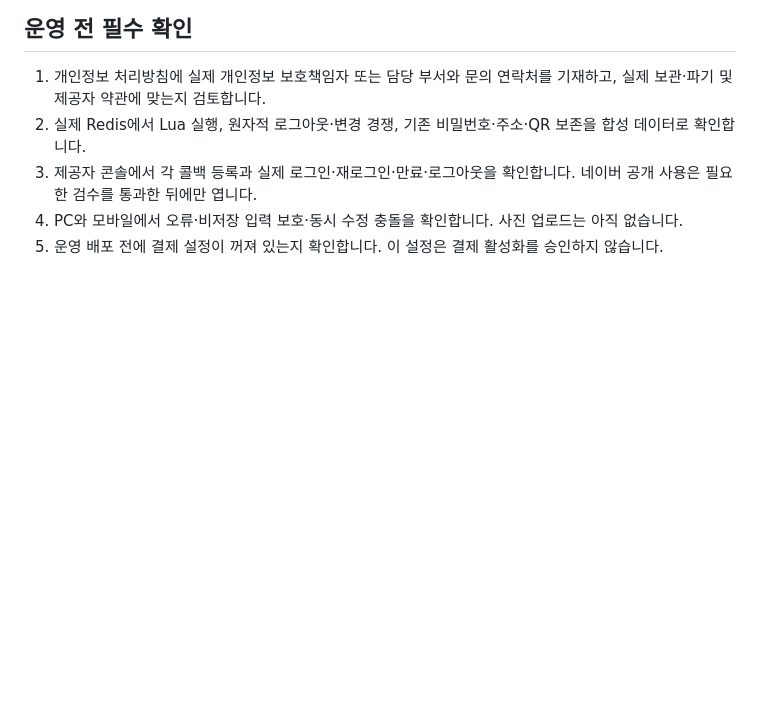
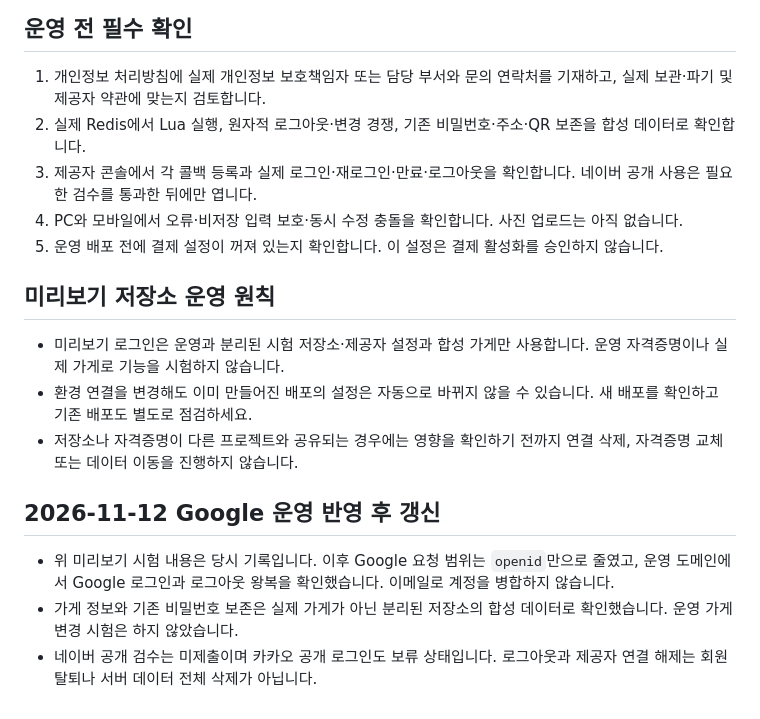
Before and after one commit to whdvy77796-cell/kkumsu, a Markdown page: LOGIN-SETUP.md, the part around the change. Drawn GitHub-style; blank space fills up the shorter version.

Commit message:
Document isolated preview storage

```diff
--- a/LOGIN-SETUP.md
+++ b/LOGIN-SETUP.md
@@ -44,3 +44,15 @@
 3. 제공자 콘솔에서 각 콜백 등록과 실제 로그인·재로그인·만료·로그아웃을 확인합니다. 네이버 공개 사용은 필요한 검수를 통과한 뒤에만 엽니다.
 4. PC와 모바일에서 오류·비저장 입력 보호·동시 수정 충돌을 확인합니다. 사진 업로드는 아직 없습니다.
 5. 운영 배포 전에 결제 설정이 꺼져 있는지 확인합니다. 이 설정은 결제 활성화를 승인하지 않습니다.
+
+## 미리보기 저장소 운영 원칙
+
+- 미리보기 로그인은 운영과 분리된 시험 저장소·제공자 설정과 합성 가게만 사용합니다. 운영 자격증명이나 실제 가게로 기능을 시험하지 않습니다.
+- 환경 연결을 변경해도 이미 만들어진 배포의 설정은 자동으로 바뀌지 않을 수 있습니다. 새 배포를 확인하고 기존 배포도 별도로 점검하세요.
+- 저장소나 자격증명이 다른 프로젝트와 공유되는 경우에는 영향을 확인하기 전까지 연결 삭제, 자격증명 교체 또는 데이터 이동을 진행하지 않습니다.
+
+## 2026-11-12 Google 운영 반영 후 갱신
+
+- 위 미리보기 시험 내용은 당시 기록입니다. 이후 Google 요청 범위는 `openid`만으로 줄였고, 운영 도메인에서 Google 로그인과 로그아웃 왕복을 확인했습니다. 이메일로 계정을 병합하지 않습니다.
+- 가게 정보와 기존 비밀번호 보존은 실제 가게가 아닌 분리된 저장소의 합성 데이터로 확인했습니다. 운영 가게 변경 시험은 하지 않았습니다.
+- 네이버 공개 검수는 미제출이며 카카오 공개 로그인도 보류 상태입니다. 로그아웃과 제공자 연결 해제는 회원 탈퇴나 서버 데이터 전체 삭제가 아닙니다.
```
